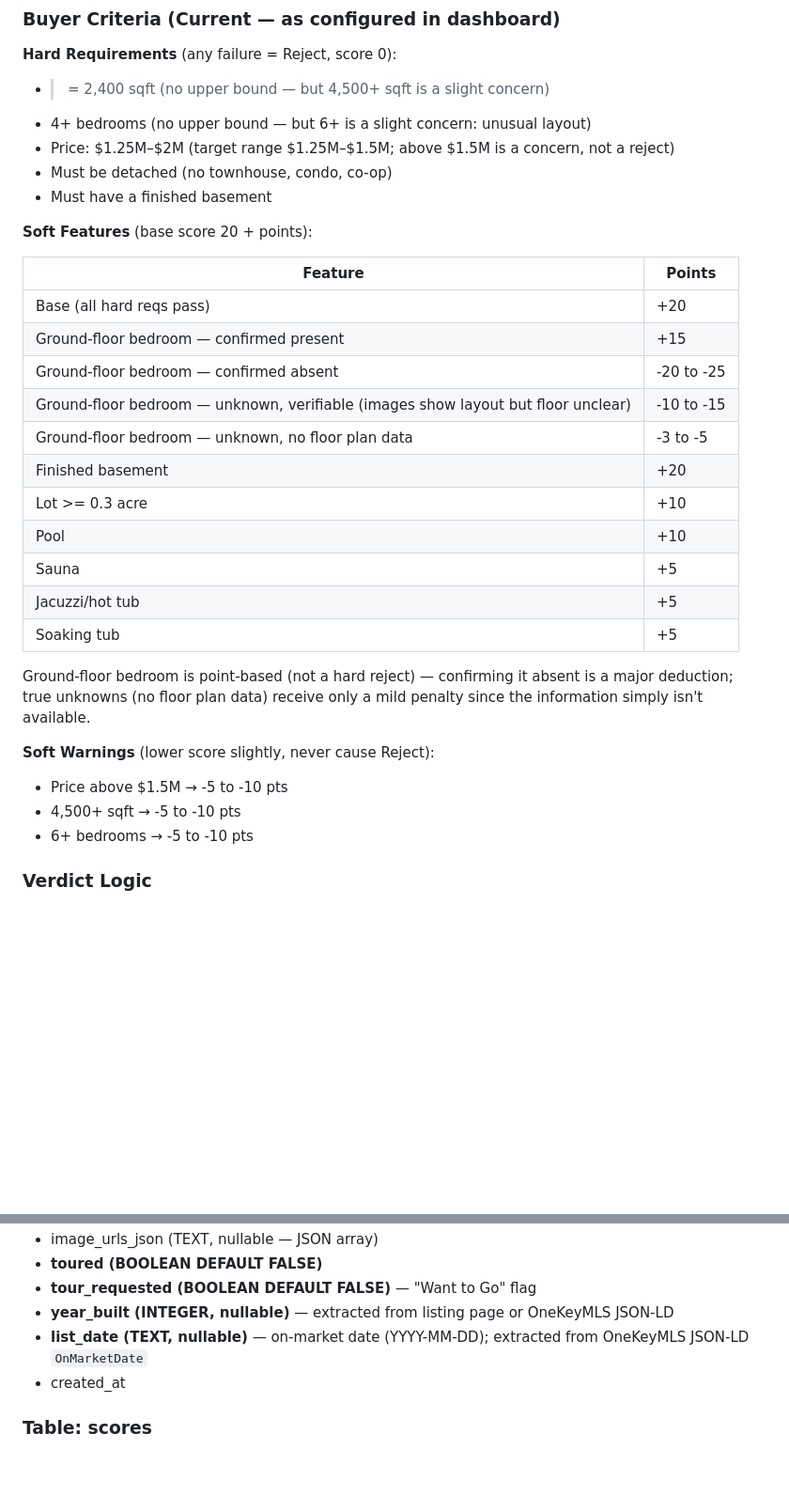
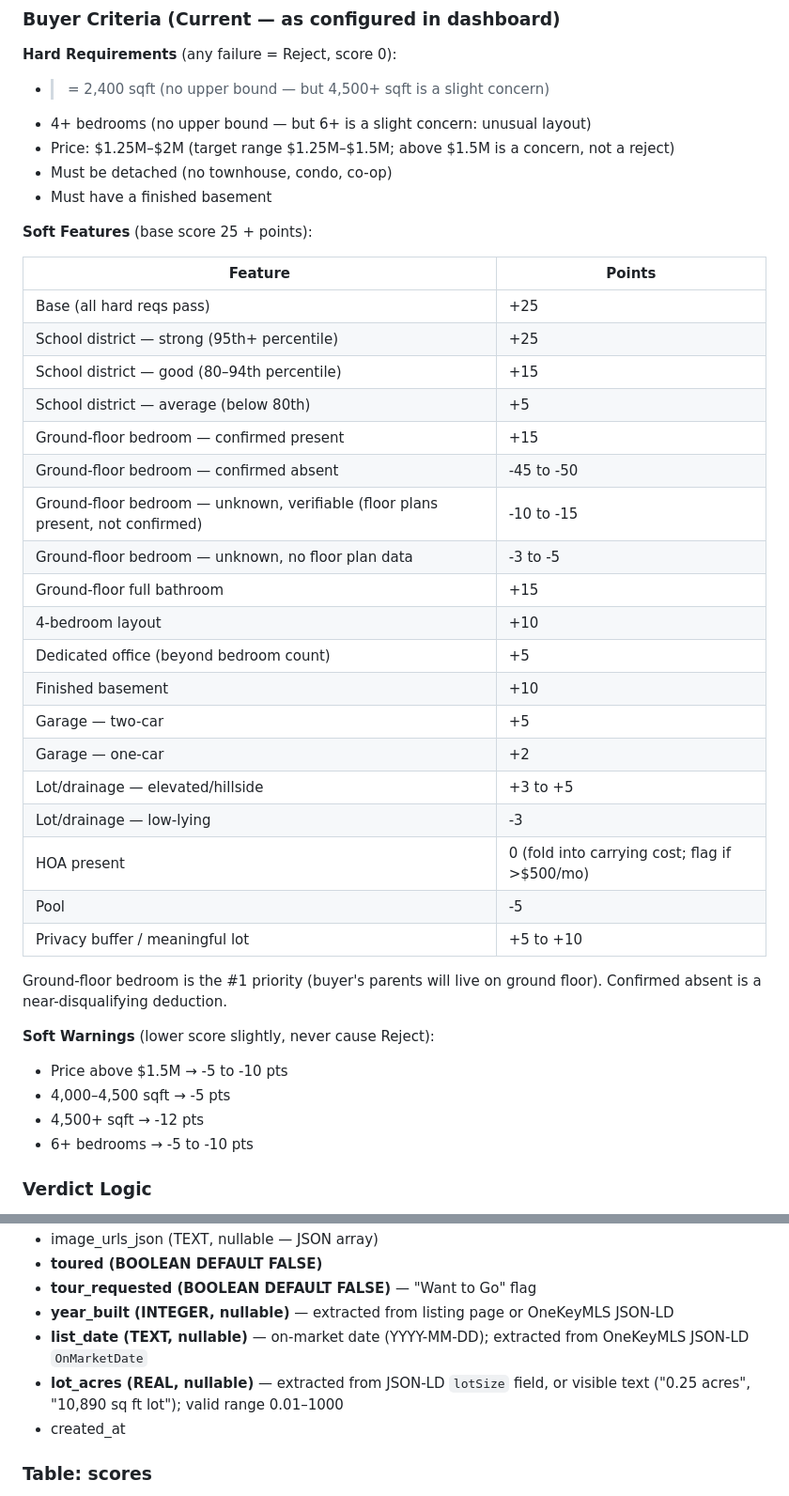
Before and after one commit to Akibalogh/listings-analyzer, a Markdown page: PRD.md, 2 parts joined by grey strips. Shown at 94% size. Drawn GitHub-style; blank space fills up the shorter version.

Commit message:
docs: update PRD and CHANGELOG for ORPTS, lot_acres, criteria v43-v46
PRD:
- Soft features table updated: garage scoring, pool -5, HOA note, hill/drainage, sqft threshold at 4k
- Data model: lot_acres REAL column added
- Phase 3 expanded: ORPTS API, clear_bogus_commute, lot_acres extraction, criteria v43-v46

CHANGELOG:
- NY ORPTS property tax integration
- lot_acres structured field + Phase 4 backfill
- clear_bogus_commute flag
- Criteria v43-v46 changes
- 14 new tests (ORPTS + lot_acres)
- API test fixes for lot_acres Phase 4

Co-Authored-By: Claude Opus 4.6 <noreply@anthropic.com>

```diff
--- a/PRD.md
+++ b/PRD.md
@@ -176,27 +176,36 @@ Listing data (address, description, etc.) could contain malicious instructions.
 - Must be detached (no townhouse, condo, co-op)
 - Must have a finished basement
 
-**Soft Features** (base score 20 + points):
+**Soft Features** (base score 25 + points):
 
 | Feature | Points |
 |---|---|
-| Base (all hard reqs pass) | +20 |
+| Base (all hard reqs pass) | +25 |
+| School district — strong (95th+ percentile) | +25 |
+| School district — good (80–94th percentile) | +15 |
+| School district — average (below 80th) | +5 |
 | Ground-floor bedroom — confirmed present | +15 |
-| Ground-floor bedroom — confirmed absent | -20 to -25 |
-| Ground-floor bedroom — unknown, verifiable (images show layout but floor unclear) | -10 to -15 |
+| Ground-floor bedroom — confirmed absent | -45 to -50 |
+| Ground-floor bedroom — unknown, verifiable (floor plans present, not confirmed) | -10 to -15 |
 | Ground-floor bedroom — unknown, no floor plan data | -3 to -5 |
-| Finished basement | +20 |
-| Lot >= 0.3 acre | +10 |
-| Pool | +10 |
-| Sauna | +5 |
-| Jacuzzi/hot tub | +5 |
-| Soaking tub | +5 |
+| Ground-floor full bathroom | +15 |
+| 4-bedroom layout | +10 |
+| Dedicated office (beyond bedroom count) | +5 |
+| Finished basement | +10 |
+| Garage — two-car | +5 |
+| Garage — one-car | +2 |
+| Lot/drainage — elevated/hillside | +3 to +5 |
+| Lot/drainage — low-lying | -3 |
+| HOA present | 0 (fold into carrying cost; flag if >$500/mo) |
+| Pool | -5 |
+| Privacy buffer / meaningful lot | +5 to +10 |
 
-Ground-floor bedroom is point-based (not a hard reject) — confirming it absent is a major deduction; true unknowns (no floor plan data) receive only a mild penalty since the information simply isn't available.
+Ground-floor bedroom is the #1 priority (buyer's parents will live on ground floor). Confirmed absent is a near-disqualifying deduction.
 
 **Soft Warnings** (lower score slightly, never cause Reject):
 - Price above $1.5M → -5 to -10 pts
-- 4,500+ sqft → -5 to -10 pts
+- 4,000–4,500 sqft → -5 pts
+- 4,500+ sqft → -12 pts
 - 6+ bedrooms → -5 to -10 pts
 
 ### Verdict Logic
@@ -293,6 +302,7 @@ Mobile-first single-page app served at `/` (`app/templates/dashboard.html`).
 - **tour_requested (BOOLEAN DEFAULT FALSE)** — "Want to Go" flag
 - **year_built (INTEGER, nullable)** — extracted from listing page or OneKeyMLS JSON-LD
 - **list_date (TEXT, nullable)** — on-market date (YYYY-MM-DD); extracted from OneKeyMLS JSON-LD `OnMarketDate`
+- **lot_acres (REAL, nullable)** — extracted from JSON-LD `lotSize` field, or visible text ("0.25 acres", "10,890 sq ft lot"); valid range 0.01–1000
 - created_at
 
 ### Table: scores
```
Also changed, not shown: other parts of PRD.md (+5 -1 lines), CHANGELOG.md (+18 -0 lines).
